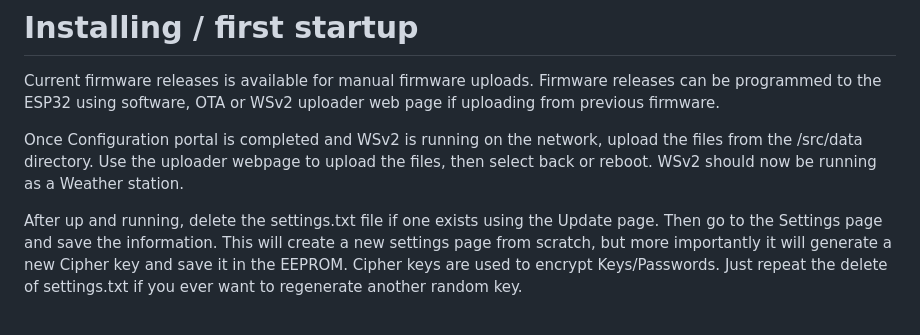
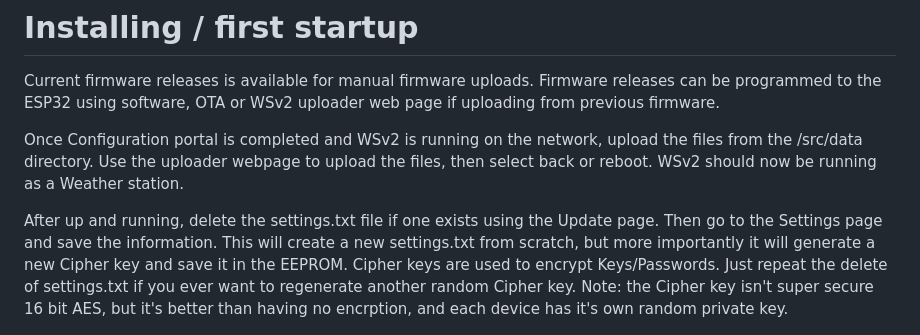
Before and after one commit to creno1111/Backyard-WS-2.0, a Markdown page: README.md, the part around the change. Drawn GitHub-style.

```diff
--- a/README.md
+++ b/README.md
@@ -76,7 +76,8 @@ Current firmware releases is available for manual firmware uploads. Firmware rel
 
 Once Configuration portal is completed and WSv2 is running on the network, upload the files from the /src/data directory. Use the uploader webpage to upload the files, then select back or reboot. WSv2 should now be running as a Weather station.
 
-After up and running, delete the settings.txt file if one exists using the Update page. Then go to the Settings page and save the information. This will create a new settings page from scratch, but more importantly it will generate a new Cipher key and save it in the EEPROM. Cipher keys are used to encrypt Keys/Passwords. Just repeat the delete of settings.txt if you ever want to regenerate another random key.
+After up and running, delete the settings.txt file if one exists using the Update page. Then go to the Settings page and save the information. This will create a new settings.txt from scratch, but more importantly it will generate a new Cipher key and save it in the EEPROM. Cipher keys are used to encrypt Keys/Passwords. Just repeat the delete of settings.txt if you ever want to regenerate another random Cipher key.
+Note: the Cipher key isn't super secure 16 bit AES, but it's better than having no encrption, and each device has it's own random private key.
 
 ![alt text](https://github.com/creno1111/Backyard-WS-2.0/blob/master/img/WSv2%20FS%20utility.PNG?raw=true)
 
```
